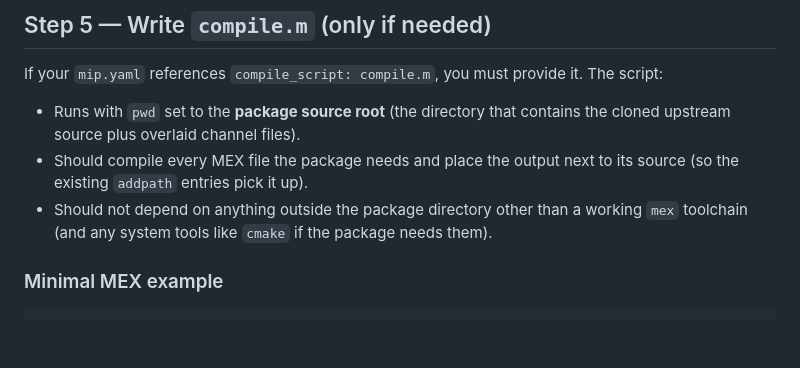
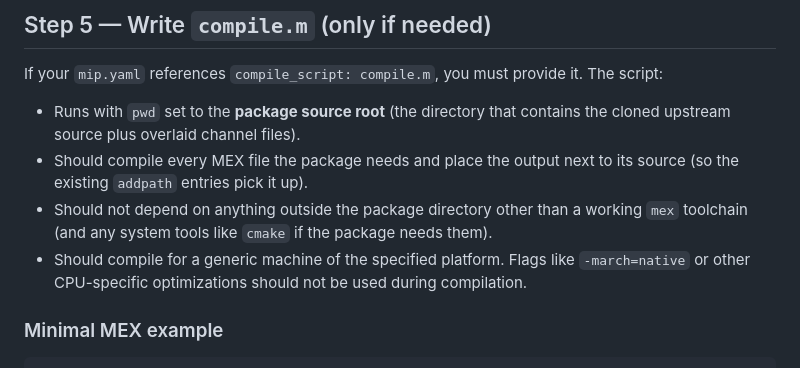
Before and after one commit to mip-org/mip-staging, a Markdown page: adding_a_package.md, the part around the change. GitHub-like rendering; blank space fills up the shorter version.

Commit message:
Update compilation guidelines in adding_a_package.md
Clarify compilation requirements for package.

```diff
--- a/adding_a_package.md
+++ b/adding_a_package.md
@@ -346,6 +346,7 @@ provide it. The script:
 - Should not depend on anything outside the package directory other than
   a working `mex` toolchain (and any system tools like `cmake` if the
   package needs them).
+- Should compile for a generic machine of the specified platform. Flags like `-march=native` or other CPU-specific optimizations should not be used during compilation.
 
 ### Minimal MEX example
 
```
